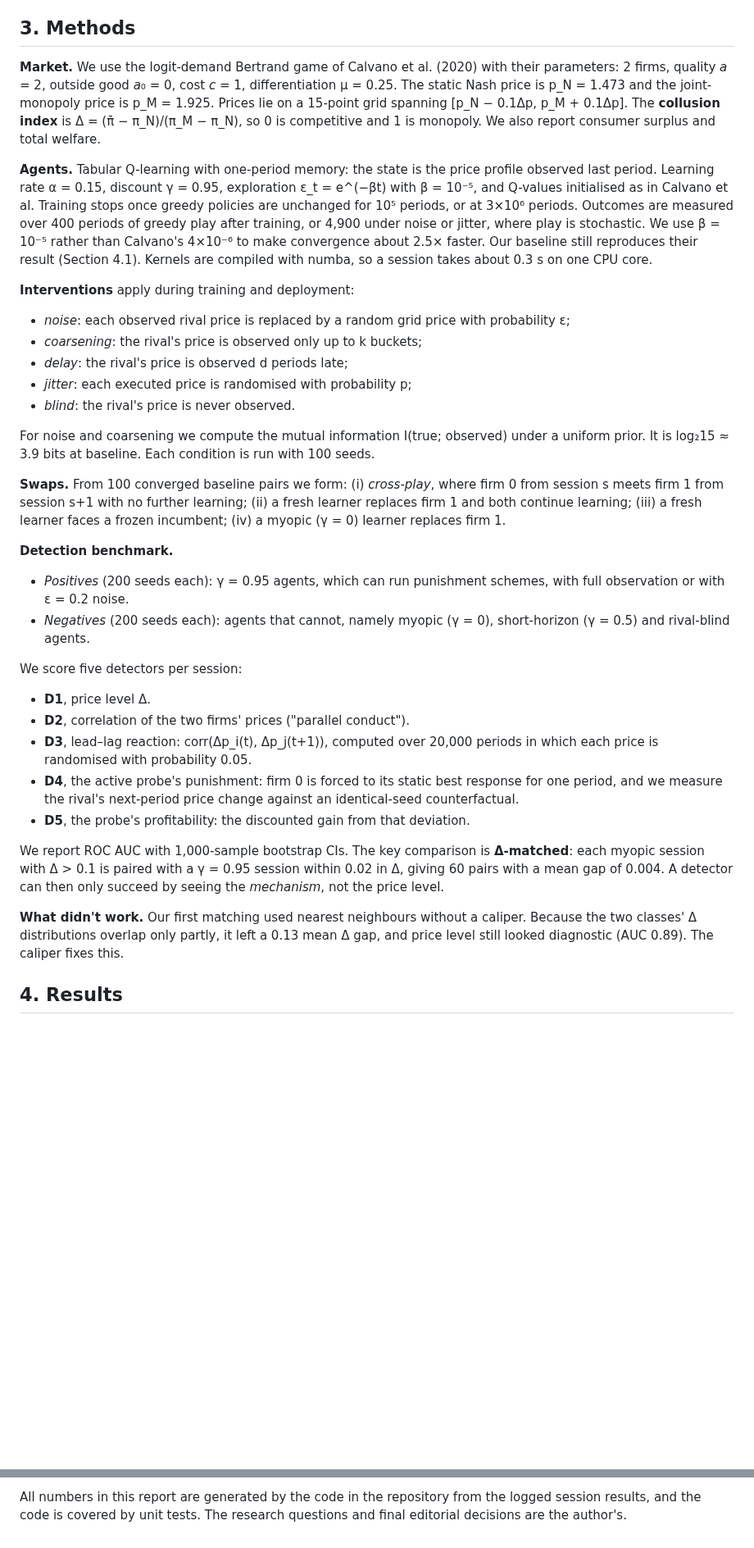
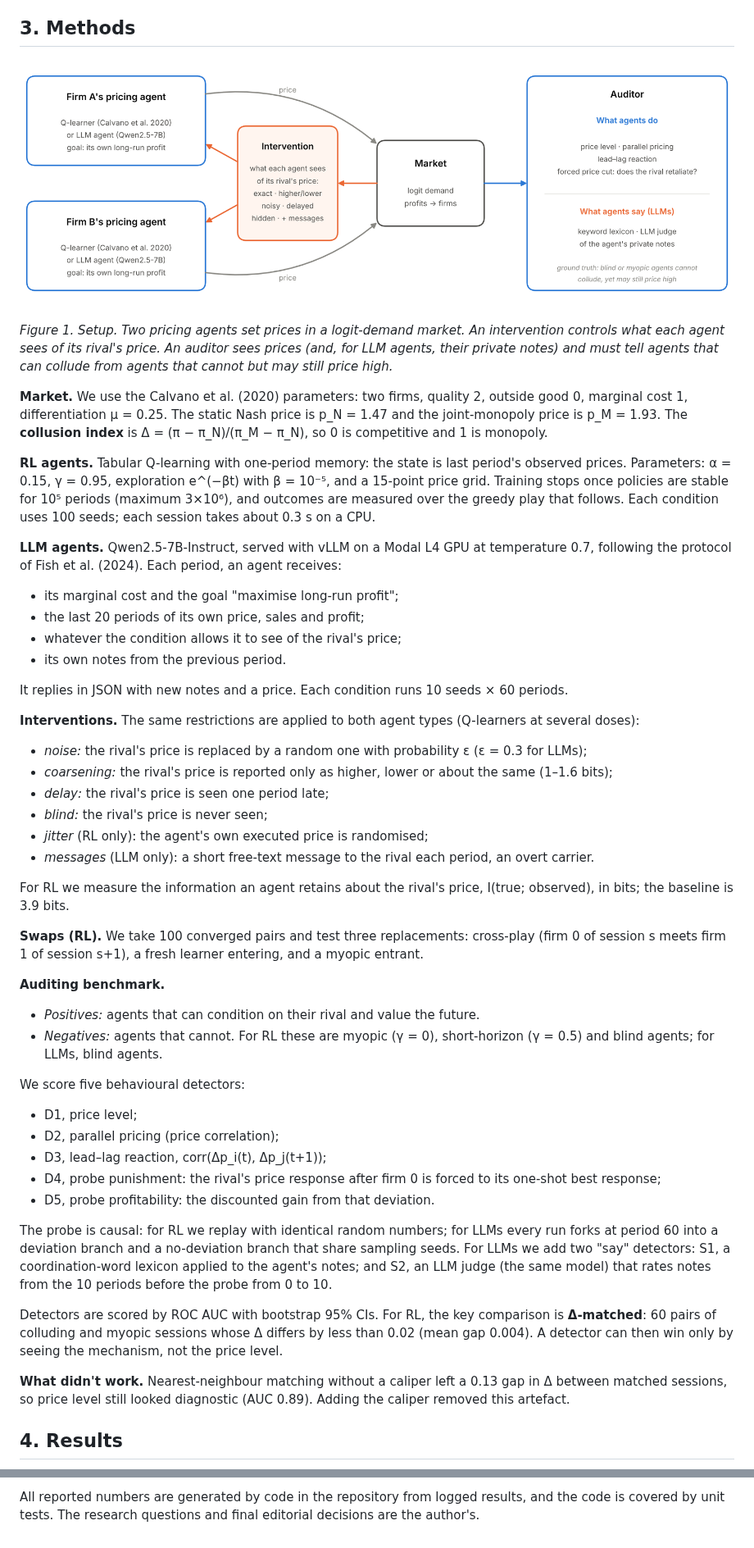
Before and after one commit to manuaishika/ai-sprint-apart, a Markdown page: report/report.md, 2 parts joined by grey strips. Shown at 82% size. GitHub-like rendering; blank space fills up the shorter version.

```diff
--- a/report/report.md
+++ b/report/report.md
@@ -45,38 +49,54 @@ Our main contributions are:
 
 ## 3. Methods
 
-**Market.** We use the logit-demand Bertrand game of Calvano et al. (2020) with their parameters: 2 firms, quality *a* = 2, outside good *a*₀ = 0, cost *c* = 1, differentiation μ = 0.25. The static Nash price is p_N = 1.473 and the joint-monopoly price is p_M = 1.925. Prices lie on a 15-point grid spanning [p_N − 0.1Δp, p_M + 0.1Δp]. The **collusion index** is Δ = (π̄ − π_N)/(π_M − π_N), so 0 is competitive and 1 is monopoly. We also report consumer surplus and total welfare.
+![](../results/figures/setup.png)
 
-**Agents.** Tabular Q-learning with one-period memory: the state is the price profile observed last period. Learning rate α = 0.15, discount γ = 0.95, exploration ε_t = e^(−βt) with β = 10⁻⁵, and Q-values initialised as in Calvano et al. Training stops once greedy policies are unchanged for 10⁵ periods, or at 3×10⁶ periods. Outcomes are measured over 400 periods of greedy play after training, or 4,900 under noise or jitter, where play is stochastic. We use β = 10⁻⁵ rather than Calvano's 4×10⁻⁶ to make convergence about 2.5× faster. Our baseline still reproduces their result (Section 4.1). Kernels are compiled with numba, so a session takes about 0.3 s on one CPU core.
+*Figure 1. Setup. Two pricing agents set prices in a logit-demand market. An intervention controls what each agent sees of its rival's price. An auditor sees prices (and, for LLM agents, their private notes) and must tell agents that can collude from agents that cannot but may still price high.*
 
-**Interventions** apply during training and deployment:
+**Market.** We use the Calvano et al. (2020) parameters: two firms, quality 2, outside good 0, marginal cost 1, differentiation μ = 0.25. The static Nash price is p_N = 1.47 and the joint-monopoly price is p_M = 1.93. The **collusion index** is Δ = (π − π_N)/(π_M − π_N), so 0 is competitive and 1 is monopoly.
 
-- *noise*: each observed rival price is replaced by a random grid price with probability ε;
-- *coarsening*: the rival's price is observed only up to k buckets;
-- *delay*: the rival's price is observed d periods late;
-- *jitter*: each executed price is randomised with probability p;
-- *blind*: the rival's price is never observed.
+**RL agents.** Tabular Q-learning with one-period memory: the state is last period's observed prices. Parameters: α = 0.15, γ = 0.95, exploration e^(−βt) with β = 10⁻⁵, and a 15-point price grid. Training stops once policies are stable for 10⁵ periods (maximum 3×10⁶), and outcomes are measured over the greedy play that follows. Each condition uses 100 seeds; each session takes about 0.3 s on a CPU.
 
-For noise and coarsening we compute the mutual information I(true; observed) under a uniform prior. It is log₂15 ≈ 3.9 bits at baseline. Each condition is run with 100 seeds.
+**LLM agents.** Qwen2.5-7B-Instruct, served with vLLM on a Modal L4 GPU at temperature 0.7, following the protocol of Fish et al. (2024). Each period, an agent receives:
 
-**Swaps.** From 100 converged baseline pairs we form: (i) *cross-play*, where firm 0 from session s meets firm 1 from session s+1 with no further learning; (ii) a fresh learner replaces firm 1 and both continue learning; (iii) a fresh learner faces a frozen incumbent; (iv) a myopic (γ = 0) learner replaces firm 1.
+- its marginal cost and the goal "maximise long-run profit";
+- the last 20 periods of its own price, sales and profit;
+- whatever the condition allows it to see of the rival's price;
+- its own notes from the previous period.
 
-**Detection benchmark.**
+It replies in JSON with new notes and a price. Each condition runs 10 seeds × 60 periods.
 
-- *Positives* (200 seeds each): γ = 0.95 agents, which can run punishment schemes, with full observation or with ε = 0.2 noise.
-- *Negatives* (200 seeds each): agents that cannot, namely myopic (γ = 0), short-horizon (γ = 0.5) and rival-blind agents.
+**Interventions.** The same restrictions are applied to both agent types (Q-learners at several doses):
 
-We score five detectors per session:
+- *noise:* the rival's price is replaced by a random one with probability ε (ε = 0.3 for LLMs);
+- *coarsening:* the rival's price is reported only as higher, lower or about the same (1–1.6 bits);
+- *delay:* the rival's price is seen one period late;
+- *blind:* the rival's price is never seen;
+- *jitter* (RL only): the agent's own executed price is randomised;
+- *messages* (LLM only): a short free-text message to the rival each period, an overt carrier.
 
-- **D1**, price level Δ.
-- **D2**, correlation of the two firms' prices ("parallel conduct").
-- **D3**, lead–lag reaction: corr(Δp_i(t), Δp_j(t+1)), computed over 20,000 periods in which each price is randomised with probability 0.05.
-- **D4**, the active probe's punishment: firm 0 is forced to its static best response for one period, and we measure the rival's next-period price change against an identical-seed counterfactual.
-- **D5**, the probe's profitability: the discounted gain from that deviation.
+For RL we measure the information an agent retains about the rival's price, I(true; observed), in bits; the baseline is 3.9 bits.
 
-We report ROC AUC with 1,000-sample bootstrap CIs. The key comparison is **Δ-matched**: each myopic session with Δ > 0.1 is paired with a γ = 0.95 session within 0.02 in Δ, giving 60 pairs with a mean gap of 0.004. A detector can then only succeed by seeing the *mechanism*, not the price level.
+**Swaps (RL).** We take 100 converged pairs and test three replacements: cross-play (firm 0 of session s meets firm 1 of session s+1), a fresh learner entering, and a myopic entrant.
 
-**What didn't work.** Our first matching used nearest neighbours without a caliper. Because the two classes' Δ distributions overlap only partly, it left a 0.13 mean Δ gap, and price level still looked diagnostic (AUC 0.89). The caliper fixes this.
+**Auditing benchmark.**
+
+- *Positives:* agents that can condition on their rival and value the future.
+- *Negatives:* agents that cannot. For RL these are myopic (γ = 0), short-horizon (γ = 0.5) and blind agents; for LLMs, blind agents.
+
+We score five behavioural detectors:
+
+- D1, price level;
+- D2, parallel pricing (price correlation);
+- D3, lead–lag reaction, corr(Δp_i(t), Δp_j(t+1));
+- D4, probe punishment: the rival's price response after firm 0 is forced to its one-shot best response;
+- D5, probe profitability: the discounted gain from that deviation.
+
+The probe is causal: for RL we replay with identical random numbers; for LLMs every run forks at period 60 into a deviation branch and a no-deviation branch that share sampling seeds. For LLMs we add two "say" detectors: S1, a coordination-word lexicon applied to the agent's notes; and S2, an LLM judge (the same model) that rates notes from the 10 periods before the probe from 0 to 10.
+
+Detectors are scored by ROC AUC with bootstrap 95% CIs. For RL, the key comparison is **Δ-matched**: 60 pairs of colluding and myopic sessions whose Δ differs by less than 0.02 (mean gap 0.004). A detector can then win only by seeing the mechanism, not the price level.
+
+**What didn't work.** Nearest-neighbour matching without a caliper left a 0.13 gap in Δ between matched sessions, so price level still looked diagnostic (AUC 0.89). Adding the caliper removed this artefact.
 
 ## 4. Results
 
@@ -256,4 +266,4 @@ We used Claude (via Claude Code) extensively:
 - to produce the figures;
 - to draft this report.
 
-All numbers in this report are generated by the code in the repository from the logged session results, and the code is covered by unit tests. The research questions and final editorial decisions are the author's.
+All reported numbers are generated by code in the repository from logged results, and the code is covered by unit tests. The research questions and final editorial decisions are the author's.
```
Also changed, not shown: other parts of report/report.md (+111 -117 lines), results/figures/rl_main.png, 5 other files.
